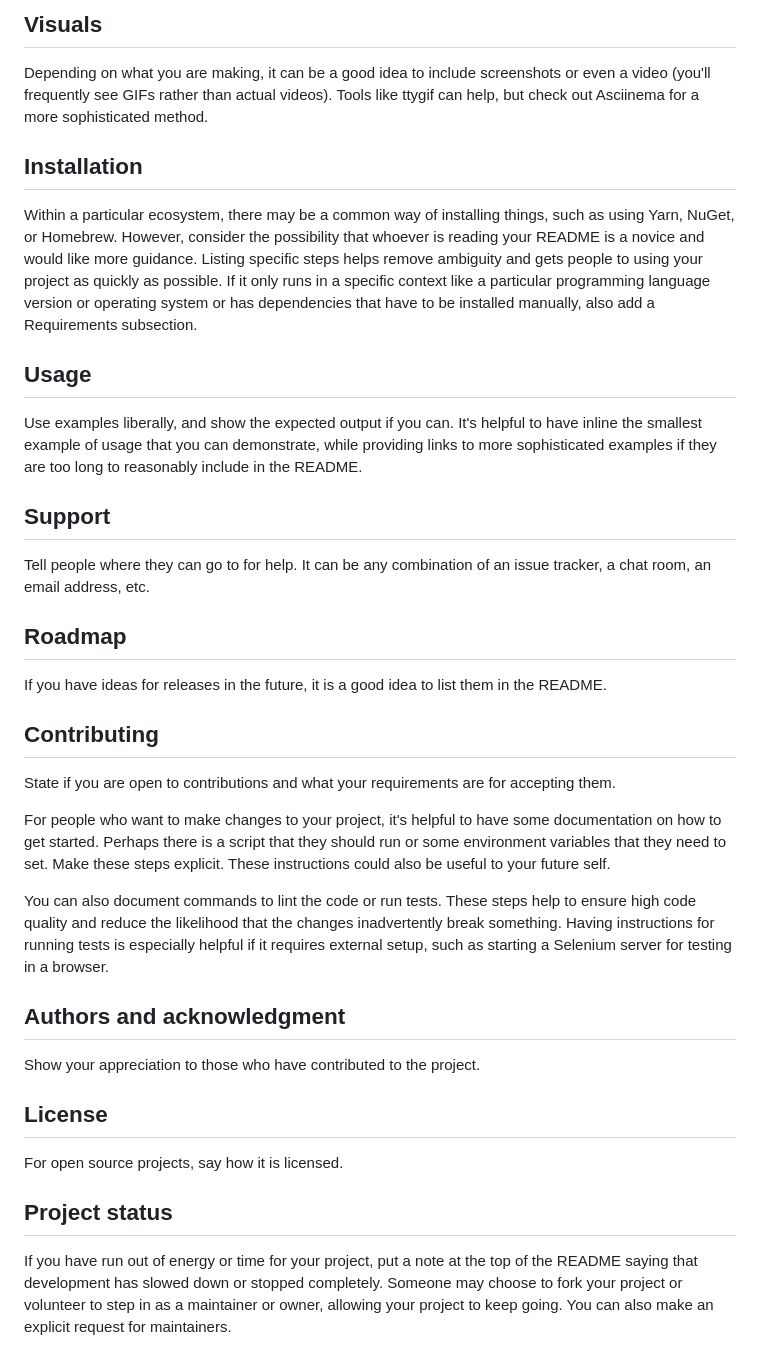
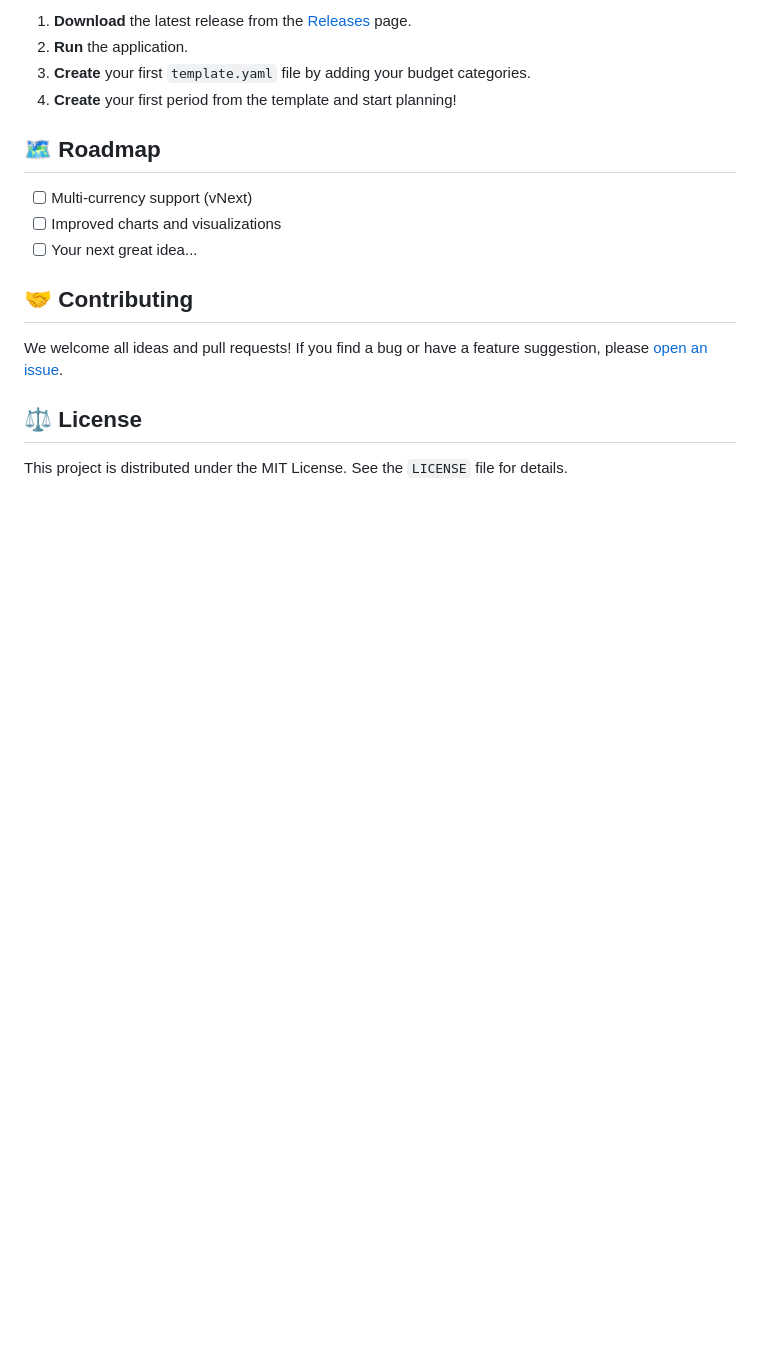
Before and after one commit to felements/flatplan, a Markdown page: README.md, the part around the change printed below. GitHub-like rendering; blank space fills up the shorter version.

```diff
--- a/README.md
+++ b/README.md
@@ -63,31 +71,19 @@ On some READMEs, you may see small images that convey metadata, such as whether
 
-## Visuals
-Depending on what you are making, it can be a good idea to include screenshots or even a video (you'll frequently see GIFs rather than actual videos). Tools like ttygif can help, but check out Asciinema for a more sophisticated method.
+1.  **Download** the latest release from the [Releases](https://github.com/YOUR_USERNAME/flatplan/releases) page.
+2.  **Run** the application.
+3.  **Create** your first `template.yaml` file by adding your budget categories.
+4.  **Create** your first period from the template and start planning!
 
-## Installation
-Within a particular ecosystem, there may be a common way of installing things, such as using Yarn, NuGet, or Homebrew. However, consider the possibility that whoever is reading your README is a novice and would like more guidance. Listing specific steps helps remove ambiguity and gets people to using your project as quickly as possible. If it only runs in a specific context like a particular programming language version or operating system or has dependencies that have to be installed manually, also add a Requirements subsection.
+## 🗺️ Roadmap
 
-## Usage
-Use examples liberally, and show the expected output if you can. It's helpful to have inline the smallest example of usage that you can demonstrate, while providing links to more sophisticated examples if they are too long to reasonably include in the README.
+* [ ] Multi-currency support (vNext)
+* [ ] Improved charts and visualizations
+* [ ] Your next great idea...
 
-## Support
-Tell people where they can go to for help. It can be any combination of an issue tracker, a chat room, an email address, etc.
+## 🤝 Contributing
 
-## Roadmap
-If you have ideas for releases in the future, it is a good idea to list them in the README.
+We welcome all ideas and pull requests! If you find a bug or have a feature suggestion, please [open an issue](https://github.com/YOUR_USERNAME/flatplan/issues).
 
-## Contributing
-State if you are open to contributions and what your requirements are for accepting them.
+## ⚖️ License
 
-For people who want to make changes to your project, it's helpful to have some documentation on how to get started. Perhaps there is a script that they should run or some environment variables that they need to set. Make these steps explicit. These instructions could also be useful to your future self.
-
-You can also document commands to lint the code or run tests. These steps help to ensure high code quality and reduce the likelihood that the changes inadvertently break something. Having instructions for running tests is especially helpful if it requires external setup, such as starting a Selenium server for testing in a browser.
-
-## Authors and acknowledgment
-Show your appreciation to those who have contributed to the project.
-
-## License
-For open source projects, say how it is licensed.
-
-## Project status
-If you have run out of energy or time for your project, put a note at the top of the README saying that development has slowed down or stopped completely. Someone may choose to fork your project or volunteer to step in as a maintainer or owner, allowing your project to keep going. You can also make an explicit request for maintainers.
+This project is distributed under the MIT License. See the `LICENSE` file for details.
```
Also changed, not shown: other parts of README.md (+47 -39 lines).
